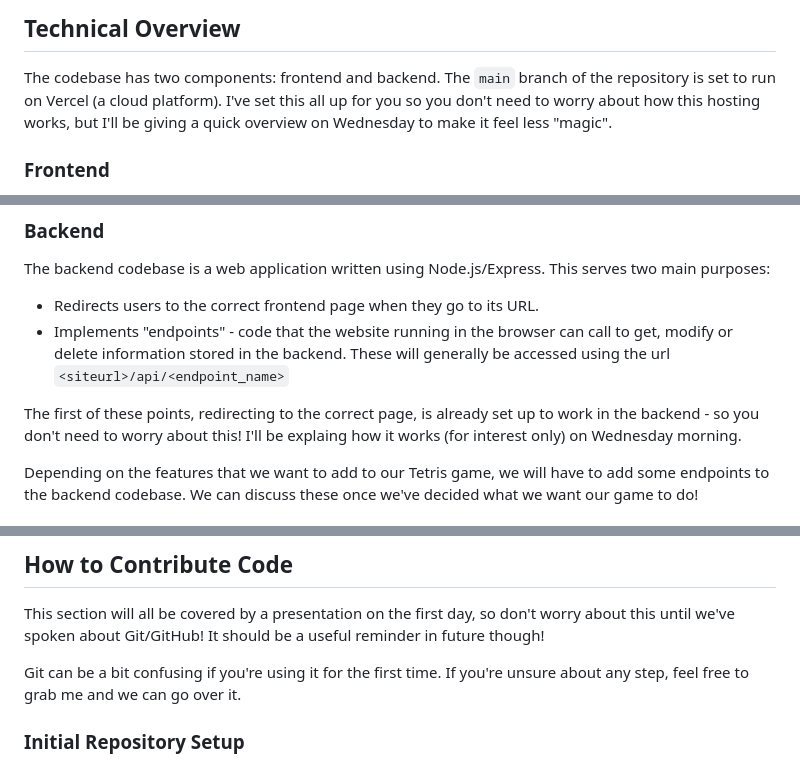
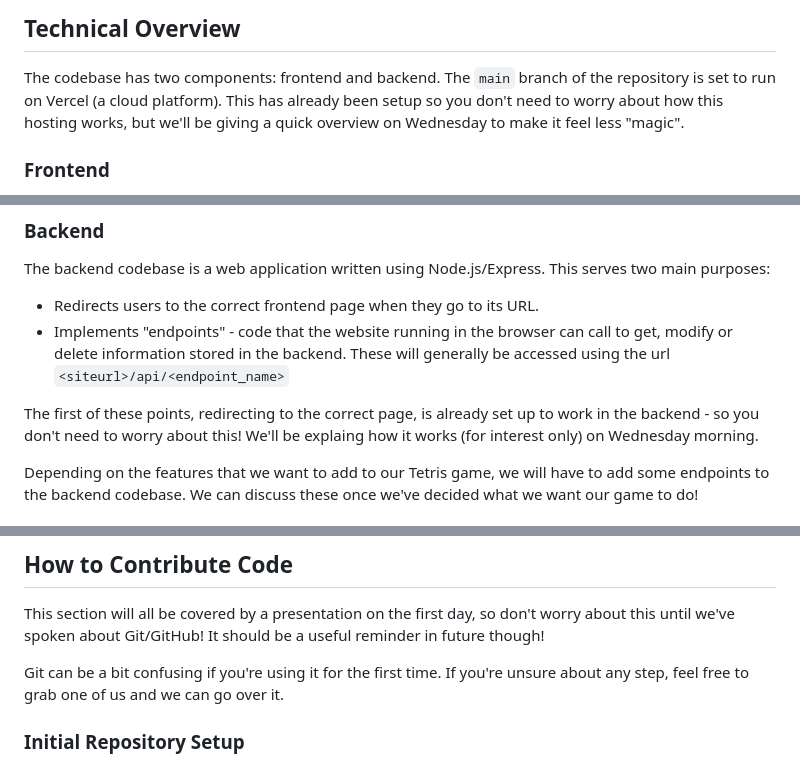
Before and after one commit to JordanEAbbottSoftwire/softwire-work-experience-oct-2024, a Markdown page: README.md, 3 parts joined by grey strips. Drawn GitHub-style.

```diff
--- a/README.md
+++ b/README.md
@@ -88,7 +88,7 @@
 ## Technical Overview
 
 The codebase has two components: frontend and backend. The `main` branch of the repository is set to run on Vercel
-(a cloud platform). I've set this all up for you so you don't need to worry about how this hosting works, but I'll
+(a cloud platform). This has already been setup so you don't need to worry about how this hosting works, but we'll
 be giving a quick overview on Wednesday to make it feel less "magic".
 
 ### Frontend
@@ -117,7 +117,7 @@ The backend codebase is a web application written using Node.js/Express. This se
 - Redirects users to the correct frontend page when they go to its URL.
 - Implements "endpoints" - code that the website running in the browser can call to get, modify or delete information stored in the backend. These will generally be accessed using the url `<siteurl>/api/<endpoint_name>`
 
-The first of these points, redirecting to the correct page, is already set up to work in the backend - so you don't need to worry about this! I'll be explaing how it works (for interest only) on Wednesday morning.
+The first of these points, redirecting to the correct page, is already set up to work in the backend - so you don't need to worry about this! We'll be explaing how it works (for interest only) on Wednesday morning.
 
 Depending on the features that we want to add to our Tetris game, we will have to add some endpoints to the backend codebase. We can discuss these once we've decided what we want our game to do!
 
@@ -161,7 +161,7 @@ To run and access the website locally, you can do the following, for each of the
 
 This section will all be covered by a presentation on the first day, so don't worry about this until we've spoken about Git/GitHub! It should be a useful reminder in future though!
 
-Git can be a bit confusing if you're using it for the first time. If you're unsure about any step, feel free to grab me and we can go over it.
+Git can be a bit confusing if you're using it for the first time. If you're unsure about any step, feel free to grab one of us and we can go over it.
 
 ### Initial Repository Setup
 
```
Also changed, not shown: other parts of README.md (+15 -15 lines).
